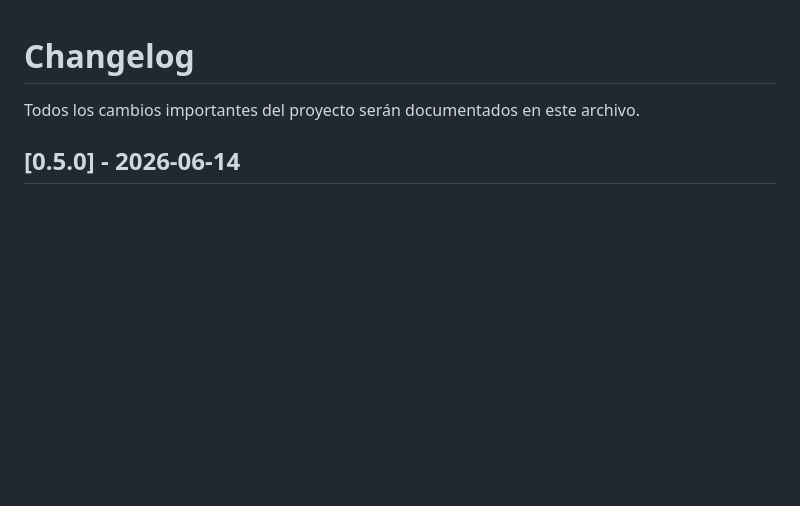
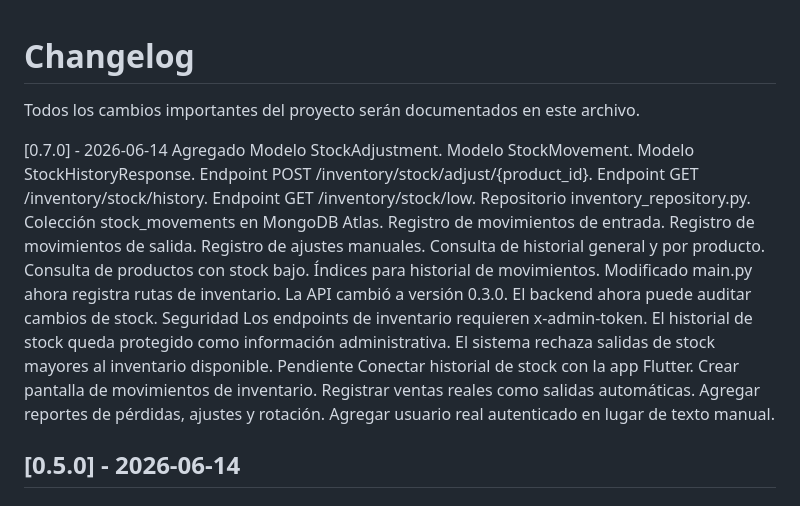
Before and after one commit to bryan-velasc/cash-control-business-platform, a Markdown page: CHANGELOG.md, the part around the change. Drawn GitHub-style; blank space fills up the shorter version.

```diff
--- a/CHANGELOG.md
+++ b/CHANGELOG.md
@@ -1,6 +1,37 @@
 # Changelog
 
 Todos los cambios importantes del proyecto serán documentados en este archivo.
+
+[0.7.0] - 2026-06-14
+Agregado
+Modelo StockAdjustment.
+Modelo StockMovement.
+Modelo StockHistoryResponse.
+Endpoint POST /inventory/stock/adjust/{product_id}.
+Endpoint GET /inventory/stock/history.
+Endpoint GET /inventory/stock/low.
+Repositorio inventory_repository.py.
+Colección stock_movements en MongoDB Atlas.
+Registro de movimientos de entrada.
+Registro de movimientos de salida.
+Registro de ajustes manuales.
+Consulta de historial general y por producto.
+Consulta de productos con stock bajo.
+Índices para historial de movimientos.
+Modificado
+main.py ahora registra rutas de inventario.
+La API cambió a versión 0.3.0.
+El backend ahora puede auditar cambios de stock.
+Seguridad
+Los endpoints de inventario requieren x-admin-token.
+El historial de stock queda protegido como información administrativa.
+El sistema rechaza salidas de stock mayores al inventario disponible.
+Pendiente
+Conectar historial de stock con la app Flutter.
+Crear pantalla de movimientos de inventario.
+Registrar ventas reales como salidas automáticas.
+Agregar reportes de pérdidas, ajustes y rotación.
+Agregar usuario real autenticado en lugar de texto manual.
 
 ## [0.5.0] - 2026-06-14
 
```
Also changed, not shown: docs/07_pruebas.md (+56 -0 lines), docs/08_decisiones_tecnicas.md (+47 -0 lines).
